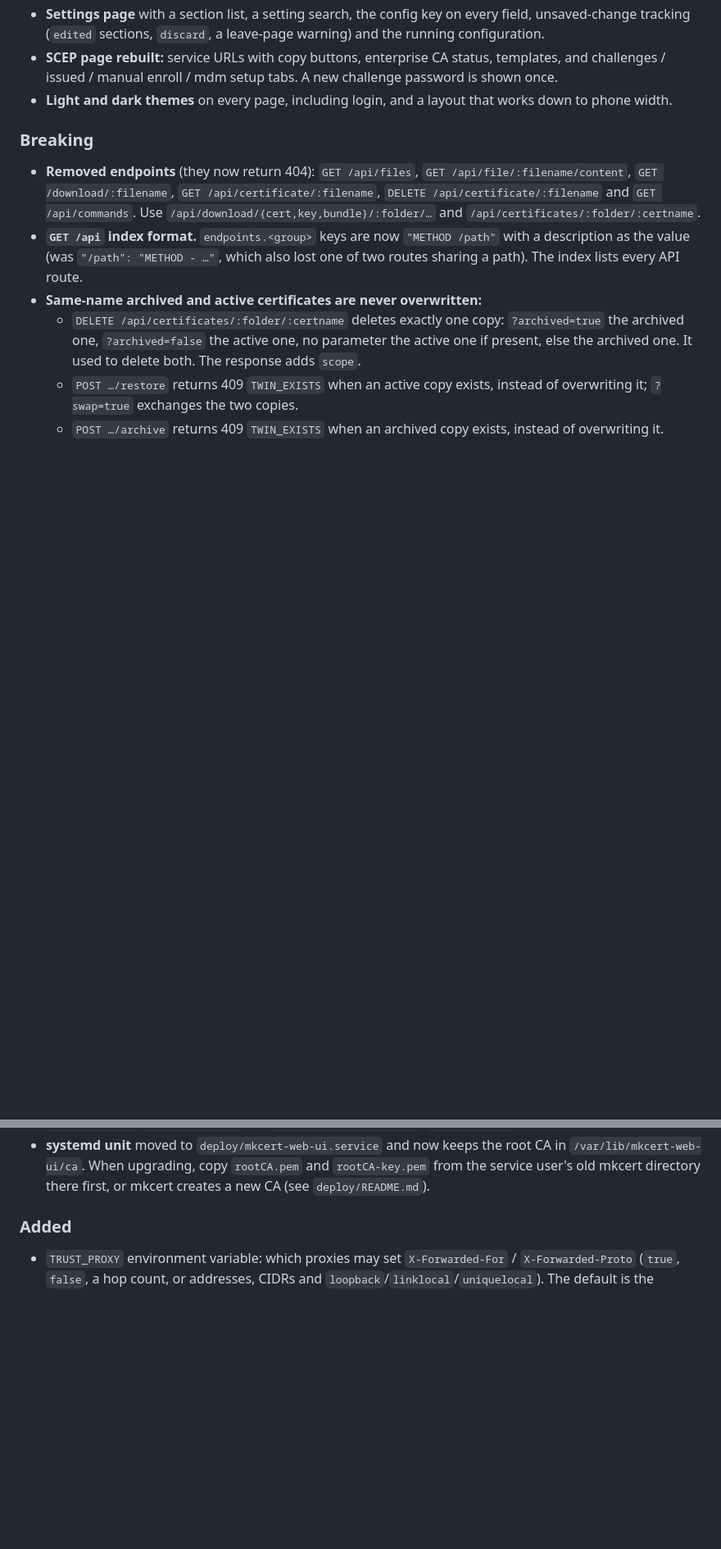
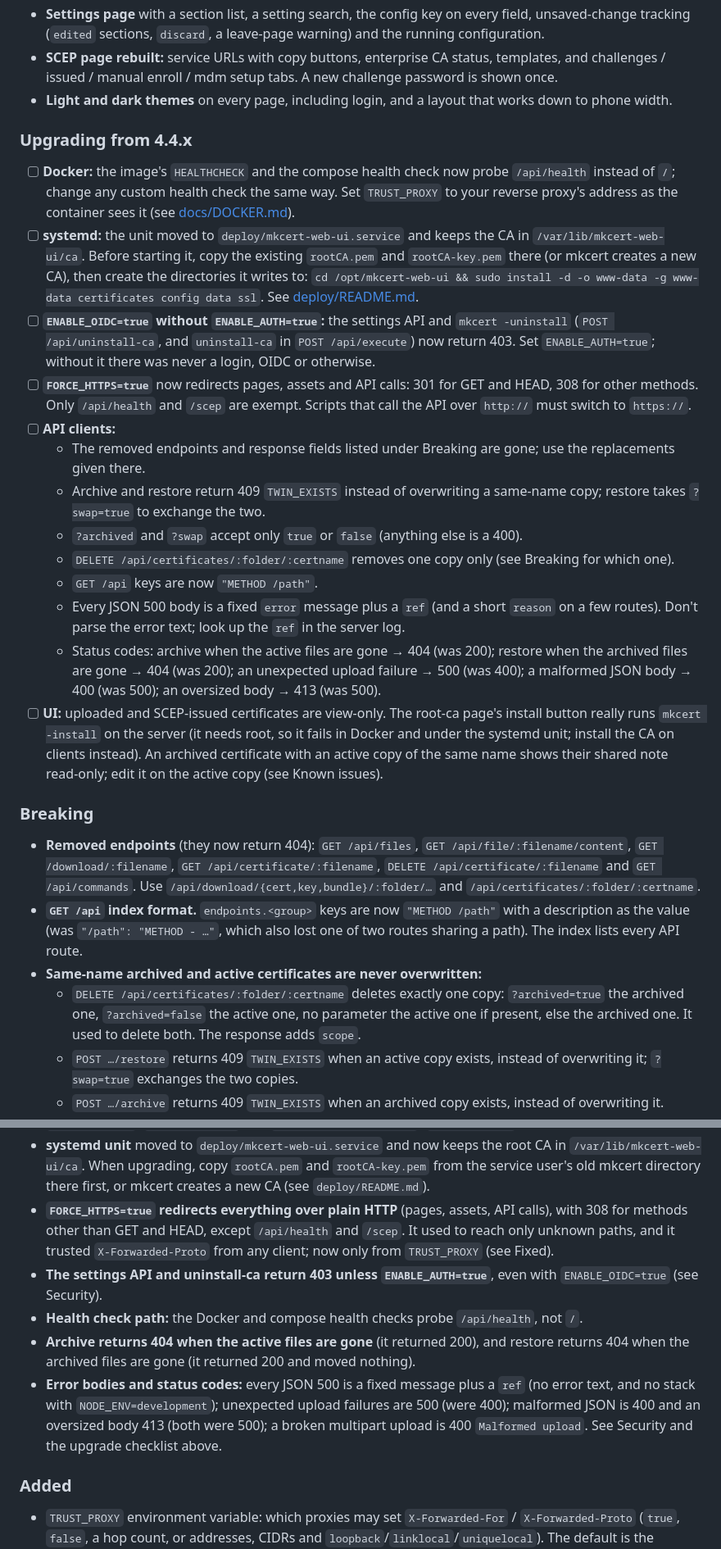
Before and after one commit to jeffcaldwellca/mkcertWeb, a Markdown page: CHANGELOG.md, 2 parts joined by grey strips. Shown at 82% size. GitHub-like rendering; blank space fills up the shorter version.

Commit message:
docs(changelog): upgrade notes and complete breaking list for 5.0.0
Add an "Upgrading from 4.4.x" checklist (Docker health check and
TRUST_PROXY, systemd CA copy and runtime dirs, ENABLE_AUTH for OIDC-only
setups, FORCE_HTTPS scope, API client changes, UI changes). Breaking now
lists the FORCE_HTTPS scope and 308, the settings/uninstall 403 without
ENABLE_AUTH, the health check path, archive/restore 404s and the error-body
and status changes. Known issues gains the note shared by same-name active
and archived certificates; Changed/Fixed cover this wave's fixes.

```diff
--- a/CHANGELOG.md
+++ b/CHANGELOG.md
@@ -28,6 +28,48 @@ The format is based on [Keep a Changelog](https://keepachangelog.com/en/1.0.0/)
   challenge password is shown once.
 - **Light and dark themes** on every page, including login, and a layout that
   works down to phone width.
+
+### Upgrading from 4.4.x
+
+- [ ] **Docker:** the image's `HEALTHCHECK` and the compose health check now
+  probe `/api/health` instead of `/`; change any custom health check the same
+  way. Set `TRUST_PROXY` to your reverse proxy's address as the container sees
+  it (see [docs/DOCKER.md](docs/DOCKER.md#https-and-reverse-proxies)).
+- [ ] **systemd:** the unit moved to `deploy/mkcert-web-ui.service` and keeps
+  the CA in `/var/lib/mkcert-web-ui/ca`. Before starting it, copy the existing
+  `rootCA.pem` and `rootCA-key.pem` there (or mkcert creates a new CA), then
+  create the directories it writes to:
+  `cd /opt/mkcert-web-ui && sudo install -d -o www-data -g www-data certificates config data ssl`.
+  See [deploy/README.md](deploy/README.md#upgrading-from-a-unit-that-kept-the-ca-in-the-service-users-home).
+- [ ] **`ENABLE_OIDC=true` without `ENABLE_AUTH=true`:** the settings API and
+  `mkcert -uninstall` (`POST /api/uninstall-ca`, and `uninstall-ca` in
+  `POST /api/execute`) now return 403. Set `ENABLE_AUTH=true`; without it
+  there was never a login, OIDC or otherwise.
+- [ ] **`FORCE_HTTPS=true`** now redirects pages, assets and API calls: 301 for
+  GET and HEAD, 308 for other methods. Only `/api/health` and `/scep` are
+  exempt. Scripts that call the API over `http://` must switch to `https://`.
+- [ ] **API clients:**
+  - The removed endpoints and response fields listed under Breaking are gone;
+    use the replacements given there.
+  - Archive and restore return 409 `TWIN_EXISTS` instead of overwriting a
+    same-name copy; restore takes `?swap=true` to exchange the two.
+  - `?archived` and `?swap` accept only `true` or `false` (anything else is a 400).
+  - `DELETE /api/certificates/:folder/:certname` removes one copy only (see
+    Breaking for which one).
+  - `GET /api` keys are now `"METHOD /path"`.
+  - Every JSON 500 body is a fixed `error` message plus a `ref` (and a short
+    `reason` on a few routes). Don't parse the error text; look up the `ref`
+    in the server log.
+  - Status codes: archive when the active files are gone → 404 (was 200);
+    restore when the archived files are gone → 404 (was 200); an unexpected
+    upload failure → 500 (was 400); a malformed JSON body → 400 (was 500); an
+    oversized body → 413 (was 500).
+- [ ] **UI:** uploaded and SCEP-issued certificates are view-only. The root-ca
+  page's install button really runs `mkcert -install` on the server (it needs
+  root, so it fails in Docker and under the systemd unit; install the CA on
+  clients instead). An archived certificate with an active copy of the same
+  name shows their shared note read-only; edit it on the active copy (see
+  Known issues).
 
 ### Breaking
 
@@ -67,6 +109,23 @@ The format is based on [Keep a Changelog](https://keepachangelog.com/en/1.0.0/)
   root CA in `/var/lib/mkcert-web-ui/ca`. When upgrading, copy `rootCA.pem`
   and `rootCA-key.pem` from the service user's old mkcert directory there
   first, or mkcert creates a new CA (see `deploy/README.md`).
+- **`FORCE_HTTPS=true` redirects everything over plain HTTP** (pages, assets,
+  API calls), with 308 for methods other than GET and HEAD, except
+  `/api/health` and `/scep`. It used to reach only unknown paths, and it
+  trusted `X-Forwarded-Proto` from any client; now only from `TRUST_PROXY`
+  (see Fixed).
+- **The settings API and uninstall-ca return 403 unless `ENABLE_AUTH=true`**,
+  even with `ENABLE_OIDC=true` (see Security).
+- **Health check path:** the Docker and compose health checks probe
+  `/api/health`, not `/`.
+- **Archive returns 404 when the active files are gone** (it returned 200), and
+  restore returns 404 when the archived files are gone (it returned 200 and
+  moved nothing).
+- **Error bodies and status codes:** every JSON 500 is a fixed message plus a
+  `ref` (no error text, and no stack with `NODE_ENV=development`); unexpected
+  upload failures are 500 (were 400); malformed JSON is 400 and an oversized
+  body 413 (both were 500); a broken multipart upload is 400 `Malformed upload`.
+  See Security and the upgrade checklist above.
 
 ### Added
 
```
Also changed, not shown: other parts of CHANGELOG.md (+33 -0 lines).
